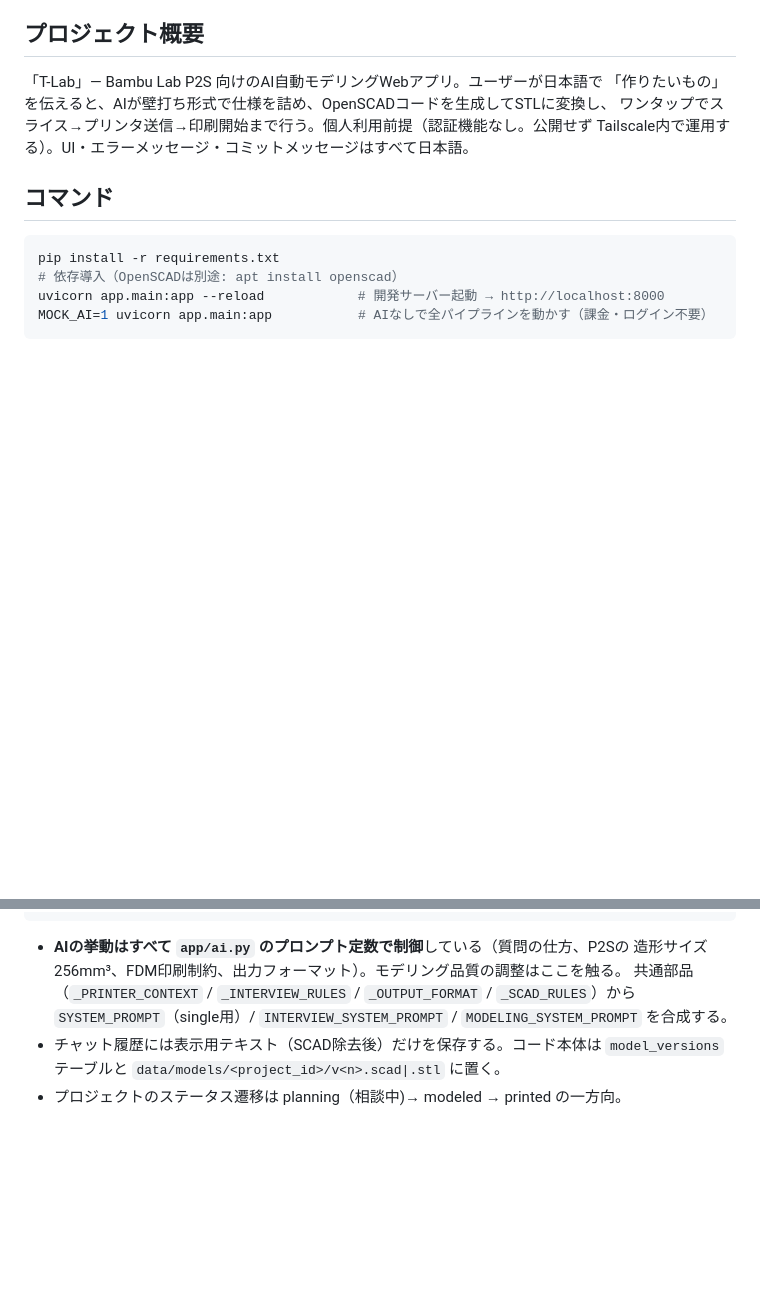
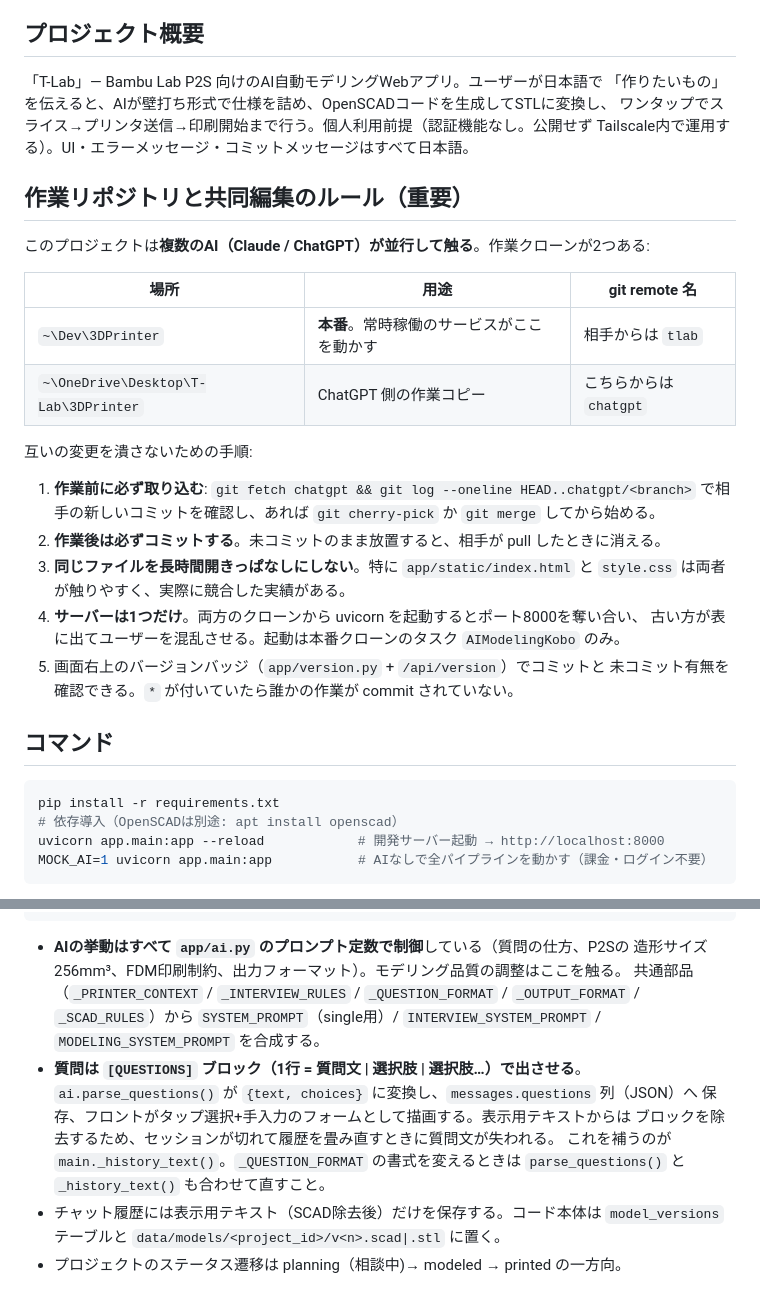
Before and after one commit to tsuyoshistyleball-collab/3DPrinter, a Markdown page: CLAUDE.md, 2 parts joined by grey strips. GitHub-like rendering; blank space fills up the shorter version.

Commit message:
最初の画面にT-Labのロゴを出し、共同編集の手順を明記
ChatGPT側で刷新されたアイコンを取り込んだ上で、名称をT-Labに統一した。
アプリを開いた最初の画面にアイコン+ロゴ+タグラインを表示する。

クローンが2つある状態（本番の ~/Dev/3DPrinter と ChatGPT 側の OneDrive）で
互いのコミットを取り込めるよう、双方に git remote を張って手順をCLAUDE.mdに
記載した。ポート8000の奪い合いで古いビルドが表に出る事故があったため、
サーバーの起動は本番クローンのタスクのみとする旨も明記。

Co-Authored-By: Claude Opus 5 <noreply@anthropic.com>

```diff
--- a/CLAUDE.md
+++ b/CLAUDE.md
@@ -8,6 +8,27 @@ This file provides guidance to Claude Code (claude.ai/code) when working with co
 「作りたいもの」を伝えると、AIが壁打ち形式で仕様を詰め、OpenSCADコードを生成してSTLに変換し、
 ワンタップでスライス→プリンタ送信→印刷開始まで行う。個人利用前提（認証機能なし。公開せず
 Tailscale内で運用する）。UI・エラーメッセージ・コミットメッセージはすべて日本語。
+
+## 作業リポジトリと共同編集のルール（重要）
+
+このプロジェクトは**複数のAI（Claude / ChatGPT）が並行して触る**。作業クローンが2つある:
+
+| 場所 | 用途 | git remote 名 |
+|---|---|---|
+| `~\Dev\3DPrinter` | **本番**。常時稼働のサービスがここを動かす | 相手からは `tlab` |
+| `~\OneDrive\Desktop\T-Lab\3DPrinter` | ChatGPT 側の作業コピー | こちらからは `chatgpt` |
+
+互いの変更を潰さないための手順:
+
+1. **作業前に必ず取り込む**: `git fetch chatgpt && git log --oneline HEAD..chatgpt/<branch>`
+   で相手の新しいコミットを確認し、あれば `git cherry-pick` か `git merge` してから始める。
+2. **作業後は必ずコミットする**。未コミットのまま放置すると、相手が pull したときに消える。
+3. **同じファイルを長時間開きっぱなしにしない**。特に `app/static/index.html` と
+   `style.css` は両者が触りやすく、実際に競合した実績がある。
+4. **サーバーは1つだけ**。両方のクローンから uvicorn を起動するとポート8000を奪い合い、
+   古い方が表に出てユーザーを混乱させる。起動は本番クローンのタスク `AIModelingKobo` のみ。
+5. 画面右上のバージョンバッジ（`app/version.py` + `/api/version`）でコミットと
+   未コミット有無を確認できる。`*` が付いていたら誰かの作業が commit されていない。
 
 ## コマンド
 
@@ -46,8 +67,15 @@ FastAPI + SQLite + 素のJS（ビルド工程なし）。中心となる1ター
 
 - **AIの挙動はすべて `app/ai.py` のプロンプト定数で制御**している（質問の仕方、P2Sの
   造形サイズ256mm³、FDM印刷制約、出力フォーマット）。モデリング品質の調整はここを触る。
-  共通部品（`_PRINTER_CONTEXT` / `_INTERVIEW_RULES` / `_OUTPUT_FORMAT` / `_SCAD_RULES`）から
-  `SYSTEM_PROMPT`（single用）/ `INTERVIEW_SYSTEM_PROMPT` / `MODELING_SYSTEM_PROMPT` を合成する。
+  共通部品（`_PRINTER_CONTEXT` / `_INTERVIEW_RULES` / `_QUESTION_FORMAT` / `_OUTPUT_FORMAT` /
+  `_SCAD_RULES`）から `SYSTEM_PROMPT`（single用）/ `INTERVIEW_SYSTEM_PROMPT` /
+  `MODELING_SYSTEM_PROMPT` を合成する。
+- **質問は `[QUESTIONS]` ブロック（1行 = 質問文 | 選択肢 | 選択肢…）で出させる**。
+  `ai.parse_questions()` が `{text, choices}` に変換し、`messages.questions` 列（JSON）へ
+  保存、フロントがタップ選択+手入力のフォームとして描画する。表示用テキストからは
+  ブロックを除去するため、セッションが切れて履歴を畳み直すときに質問文が失われる。
+  これを補うのが `main._history_text()`。`_QUESTION_FORMAT` の書式を変えるときは
+  `parse_questions()` と `_history_text()` も合わせて直すこと。
 - チャット履歴には表示用テキスト（SCAD除去後）だけを保存する。コード本体は
   `model_versions` テーブルと `data/models/<project_id>/v<n>.scad|.stl` に置く。
 - プロジェクトのステータス遷移は planning（相談中)→ modeled → printed の一方向。
```
